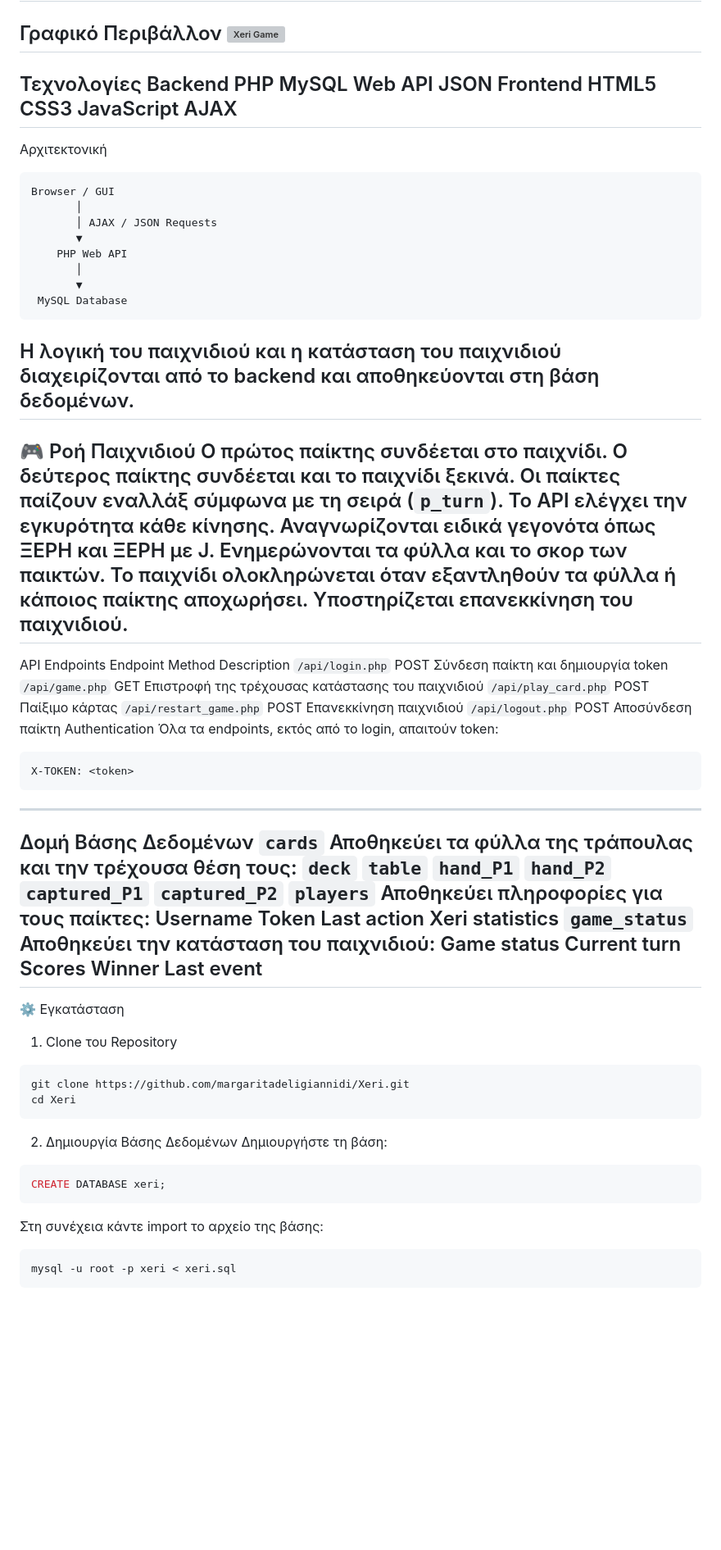
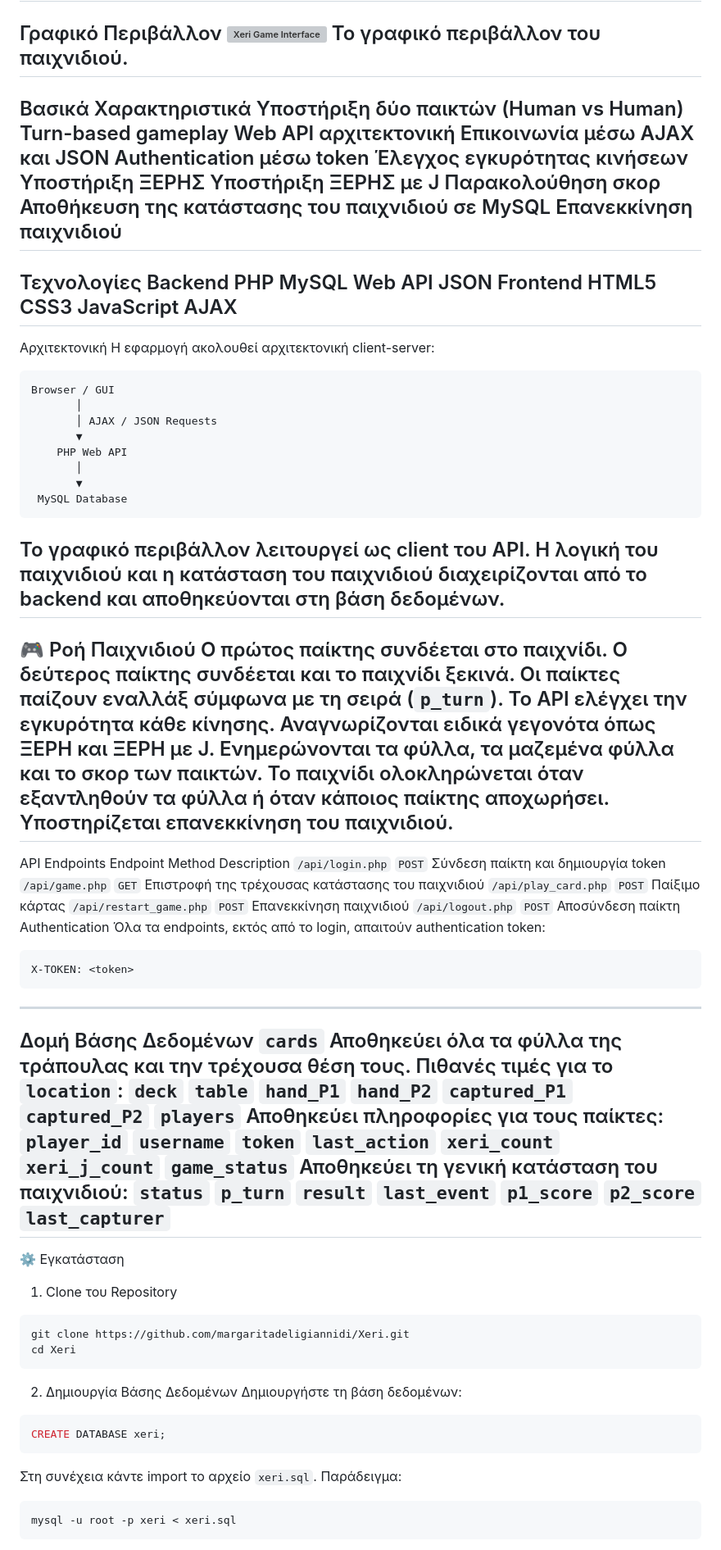
Before and after one commit to margaritadeligiannidi/Xeri, a Markdown page: README.md, the part around one of its changes. Shown at 82% size. Drawn GitHub-style; blank space fills up the shorter version; grey boxes are pictures that could not be loaded.

Commit message:
Revise README for improved clarity and details
Updated README to enhance clarity and detail on game features, architecture, and installation instructions.

````diff
--- a/README.md
+++ b/README.md
@@ -5,7 +5,21 @@ Web API Υλοποίηση Παιχνιδιού Καρτών
 Η λογική του παιχνιδιού υλοποιείται στο backend μέσω API endpoints, ενώ το γραφικό περιβάλλον λειτουργεί ως client του API.
 ---
 Γραφικό Περιβάλλον
-![Xeri Game](screenshots/game.png)
+![Xeri Game Interface](screenshots/game.png)
+Το γραφικό περιβάλλον του παιχνιδιού.
+---
+Βασικά Χαρακτηριστικά
+Υποστήριξη δύο παικτών (Human vs Human)
+Turn-based gameplay
+Web API αρχιτεκτονική
+Επικοινωνία μέσω AJAX και JSON
+Authentication μέσω token
+Έλεγχος εγκυρότητας κινήσεων
+Υποστήριξη ΞΕΡΗΣ
+Υποστήριξη ΞΕΡΗΣ με J
+Παρακολούθηση σκορ
+Αποθήκευση της κατάστασης του παιχνιδιού σε MySQL
+Επανεκκίνηση παιχνιδιού
 ---
 Τεχνολογίες
 Backend
@@ -20,6 +34,7 @@ JavaScript
 AJAX
 ---
 Αρχιτεκτονική
+Η εφαρμογή ακολουθεί αρχιτεκτονική client-server:
 ```text
 Browser / GUI
        │
@@ -30,7 +45,7 @@ Browser / GUI
        ▼
  MySQL Database
 ```
-Η λογική του παιχνιδιού και η κατάσταση του παιχνιδιού διαχειρίζονται από το backend και αποθηκεύονται στη βάση δεδομένων.
+Το γραφικό περιβάλλον λειτουργεί ως client του API. Η λογική του παιχνιδιού και η κατάσταση του παιχνιδιού διαχειρίζονται από το backend και αποθηκεύονται στη βάση δεδομένων.
 ---
 🎮 Ροή Παιχνιδιού
 Ο πρώτος παίκτης συνδέεται στο παιχνίδι.
@@ -38,26 +53,27 @@ Browser / GUI
 Οι παίκτες παίζουν εναλλάξ σύμφωνα με τη σειρά (`p_turn`).
 Το API ελέγχει την εγκυρότητα κάθε κίνησης.
 Αναγνωρίζονται ειδικά γεγονότα όπως ΞΕΡΗ και ΞΕΡΗ με J.
-Ενημερώνονται τα φύλλα και το σκορ των παικτών.
-Το παιχνίδι ολοκληρώνεται όταν εξαντληθούν τα φύλλα ή κάποιος παίκτης αποχωρήσει.
+Ενημερώνονται τα φύλλα, τα μαζεμένα φύλλα και το σκορ των παικτών.
+Το παιχνίδι ολοκληρώνεται όταν εξαντληθούν τα φύλλα ή όταν κάποιος παίκτης αποχωρήσει.
 Υποστηρίζεται επανεκκίνηση του παιχνιδιού.
 ---
 API Endpoints
 Endpoint	Method	Description
-`/api/login.php`	POST	Σύνδεση παίκτη και δημιουργία token
-`/api/game.php`	GET	Επιστροφή της τρέχουσας κατάστασης του παιχνιδιού
-`/api/play_card.php`	POST	Παίξιμο κάρτας
-`/api/restart_game.php`	POST	Επανεκκίνηση παιχνιδιού
-`/api/logout.php`	POST	Αποσύνδεση παίκτη
+`/api/login.php`	`POST`	Σύνδεση παίκτη και δημιουργία token
+`/api/game.php`	`GET`	Επιστροφή της τρέχουσας κατάστασης του παιχνιδιού
+`/api/play_card.php`	`POST`	Παίξιμο κάρτας
+`/api/restart_game.php`	`POST`	Επανεκκίνηση παιχνιδιού
+`/api/logout.php`	`POST`	Αποσύνδεση παίκτη
 Authentication
-Όλα τα endpoints, εκτός από το login, απαιτούν token:
+Όλα τα endpoints, εκτός από το login, απαιτούν authentication token:
 ```text
 X-TOKEN: <token>
 ```
 ---
 Δομή Βάσης Δεδομένων
 `cards`
-Αποθηκεύει τα φύλλα της τράπουλας και την τρέχουσα θέση τους:
+Αποθηκεύει όλα τα φύλλα της τράπουλας και την τρέχουσα θέση τους.
+Πιθανές τιμές για το `location`:
 `deck`
 `table`
 `hand_P1`
@@ -66,17 +82,21 @@ X-TOKEN: <token>
 `captured_P2`
 `players`
 Αποθηκεύει πληροφορίες για τους παίκτες:
-Username
-Token
-Last action
-Xeri statistics
+`player_id`
+`username`
+`token`
+`last_action`
+`xeri_count`
+`xeri_j_count`
 `game_status`
-Αποθηκεύει την κατάσταση του παιχνιδιού:
-Game status
-Current turn
-Scores
-Winner
-Last event
+Αποθηκεύει τη γενική κατάσταση του παιχνιδιού:
+`status`
+`p_turn`
+`result`
+`last_event`
+`p1_score`
+`p2_score`
+`last_capturer`
 ---
 ⚙️ Εγκατάσταση
 1. Clone του Repository
@@ -85,11 +105,12 @@ git clone https://github.com/margaritadeligiannidi/Xeri.git
 cd Xeri
 ```
 2. Δημιουργία Βάσης Δεδομένων
-Δημιουργήστε τη βάση:
+Δημιουργήστε τη βάση δεδομένων:
 ```sql
 CREATE DATABASE xeri;
 ```
-Στη συνέχεια κάντε import το αρχείο της βάσης:
+Στη συνέχεια κάντε import το αρχείο `xeri.sql`.
+Παράδειγμα:
 ```bash
 mysql -u root -p xeri < xeri.sql
 ```
````
Also changed, not shown: other parts of README.md (+4 -9 lines).
